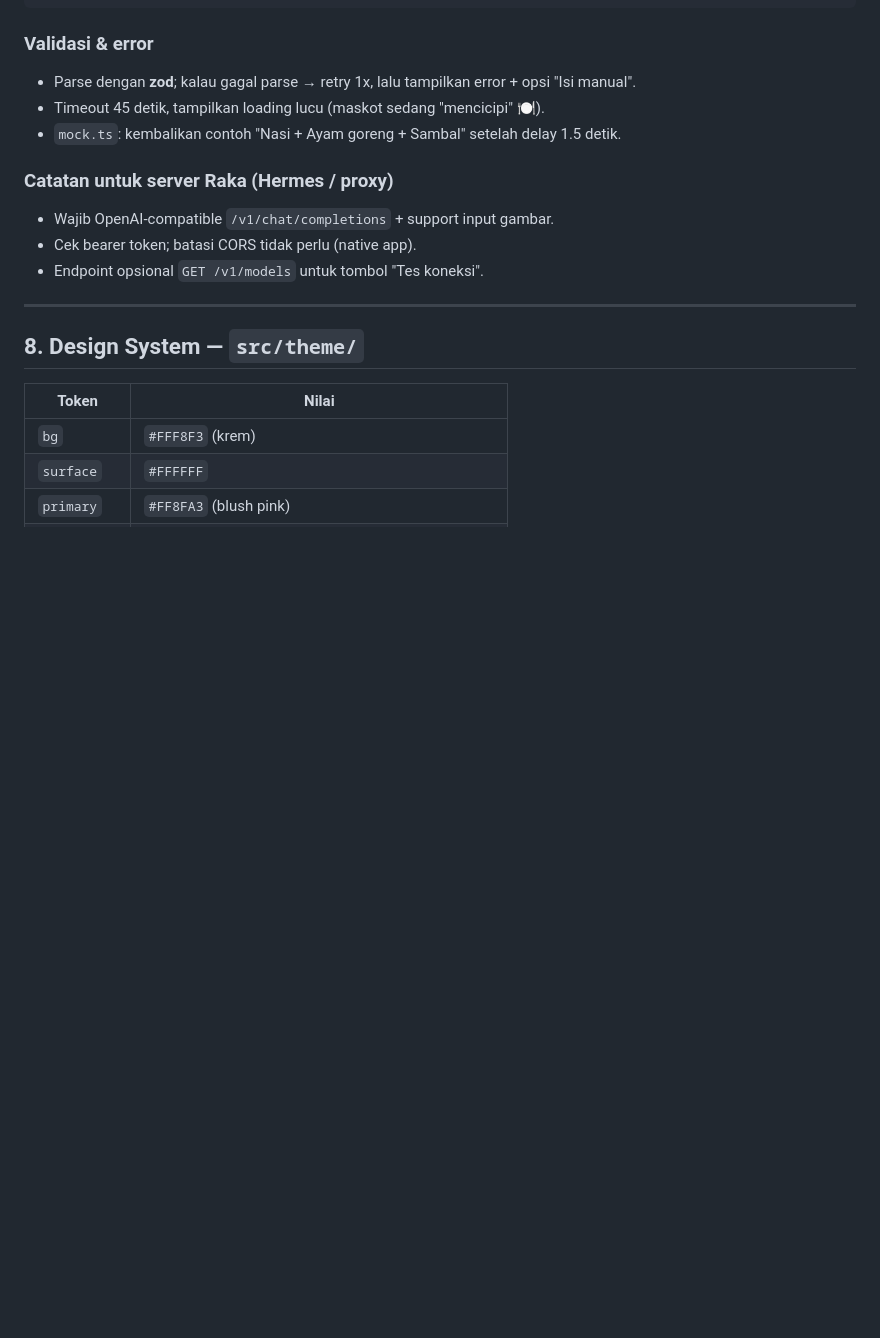
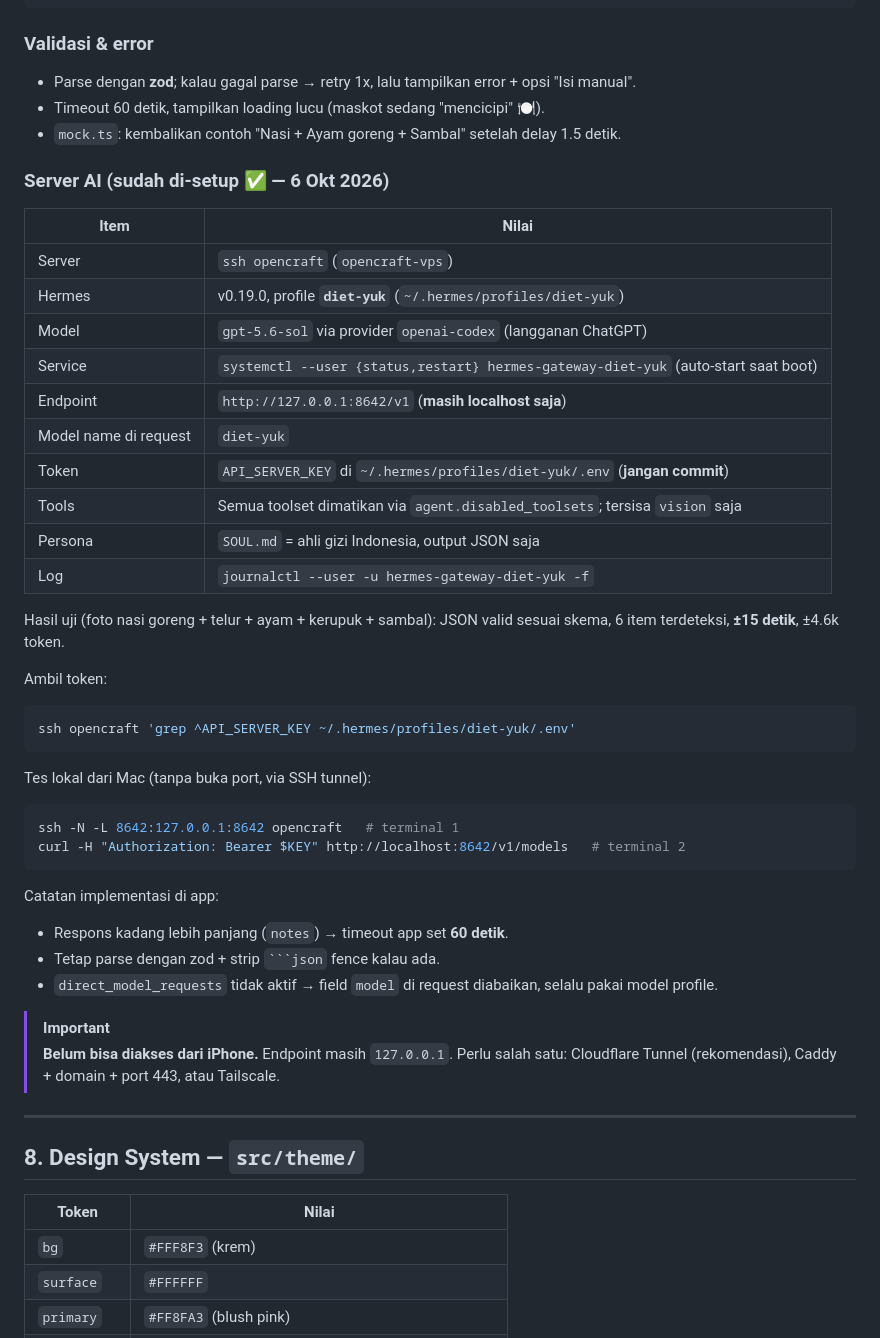
Before and after one commit to mrayandika15/diet-yuk, a Markdown page: docs/IMPLEMENTATION_PLAN.md, the part around the change. GitHub-like rendering; blank space fills up the shorter version.

Commit message:
docs: document Hermes diet-yuk AI server setup

`````diff
--- a/docs/IMPLEMENTATION_PLAN.md
+++ b/docs/IMPLEMENTATION_PLAN.md
@@ -371,13 +371,44 @@ Balas HANYA JSON:
 
 ### Validasi & error
 - Parse dengan **zod**; kalau gagal parse → retry 1x, lalu tampilkan error + opsi "Isi manual".
-- Timeout 45 detik, tampilkan loading lucu (maskot sedang "mencicipi" 🍽️).
+- Timeout 60 detik, tampilkan loading lucu (maskot sedang "mencicipi" 🍽️).
 - `mock.ts`: kembalikan contoh "Nasi + Ayam goreng + Sambal" setelah delay 1.5 detik.
 
-### Catatan untuk server Raka (Hermes / proxy)
-- Wajib OpenAI-compatible `/v1/chat/completions` + support input gambar.
-- Cek bearer token; batasi CORS tidak perlu (native app).
-- Endpoint opsional `GET /v1/models` untuk tombol "Tes koneksi".
+### Server AI (sudah di-setup ✅ — 6 Okt 2026)
+
+| Item | Nilai |
+|---|---|
+| Server | `ssh opencraft` (`opencraft-vps`) |
+| Hermes | v0.19.0, profile **`diet-yuk`** (`~/.hermes/profiles/diet-yuk`) |
+| Model | `gpt-5.6-sol` via provider `openai-codex` (langganan ChatGPT) |
+| Service | `systemctl --user {status,restart} hermes-gateway-diet-yuk` (auto-start saat boot) |
+| Endpoint | `http://127.0.0.1:8642/v1` (**masih localhost saja**) |
+| Model name di request | `diet-yuk` |
+| Token | `API_SERVER_KEY` di `~/.hermes/profiles/diet-yuk/.env` (**jangan commit**) |
+| Tools | Semua toolset dimatikan via `agent.disabled_toolsets`; tersisa `vision` saja |
+| Persona | `SOUL.md` = ahli gizi Indonesia, output JSON saja |
+| Log | `journalctl --user -u hermes-gateway-diet-yuk -f` |
+
+Hasil uji (foto nasi goreng + telur + ayam + kerupuk + sambal): JSON valid sesuai skema, 6 item terdeteksi, **±15 detik**, ±4.6k token.
+
+Ambil token:
+```bash
+ssh opencraft 'grep ^API_SERVER_KEY ~/.hermes/profiles/diet-yuk/.env'
+```
+
+Tes lokal dari Mac (tanpa buka port, via SSH tunnel):
+```bash
+ssh -N -L 8642:127.0.0.1:8642 opencraft   # terminal 1
+curl -H "Authorization: Bearer $KEY" http://localhost:8642/v1/models   # terminal 2
+```
+
+Catatan implementasi di app:
+- Respons kadang lebih panjang (`notes`) → timeout app set **60 detik**.
+- Tetap parse dengan zod + strip ```` ```json ```` fence kalau ada.
+- `direct_model_requests` tidak aktif → field `model` di request diabaikan, selalu pakai model profile.
+
+> [!IMPORTANT]
+> **Belum bisa diakses dari iPhone.** Endpoint masih `127.0.0.1`. Perlu salah satu: Cloudflare Tunnel (rekomendasi), Caddy + domain + port 443, atau Tailscale.
 
 ---
 
`````
